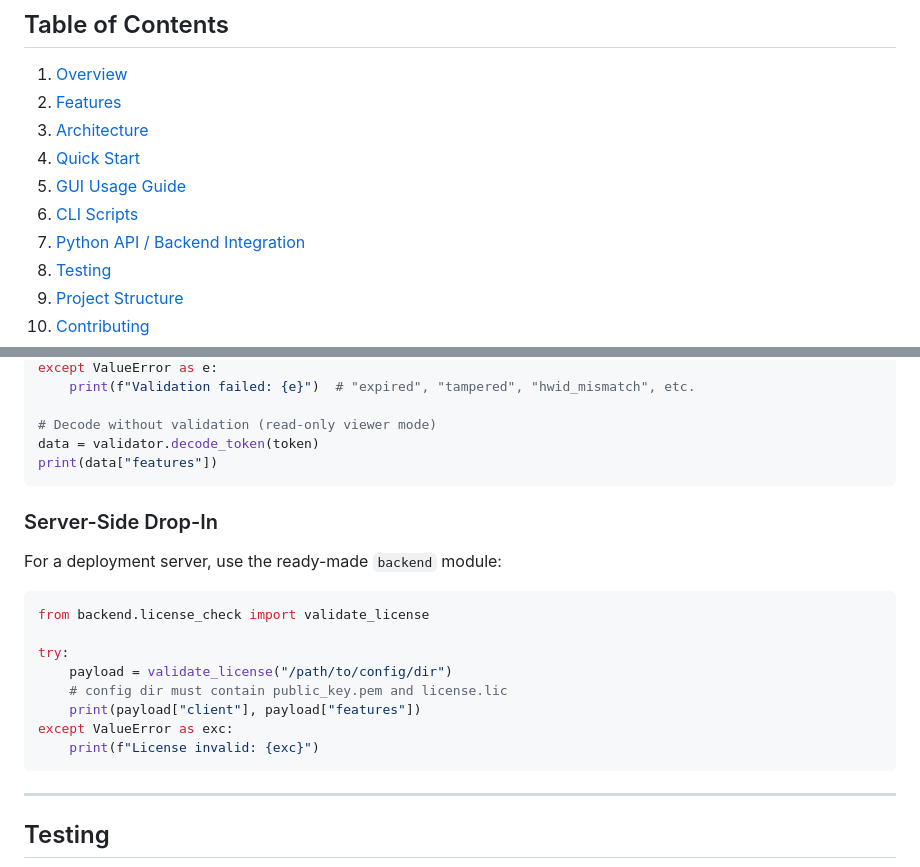
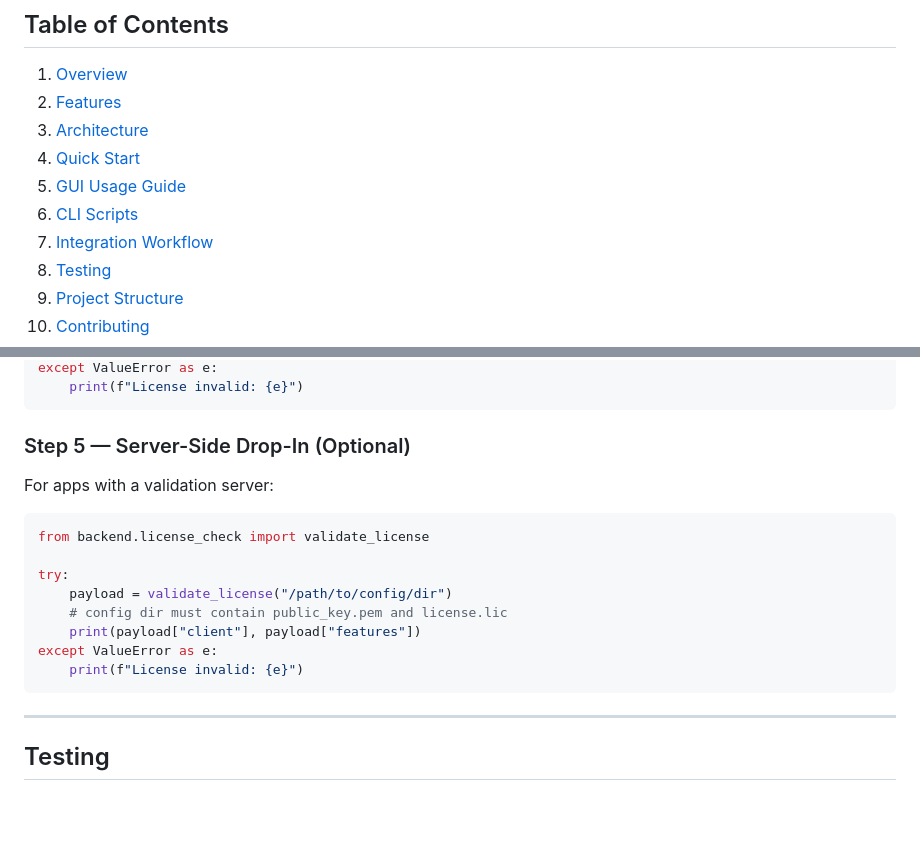
Before and after one commit to Ramzi-Hadrouk/py-rizmi, a Markdown page: README.md, 2 parts joined by grey strips. Drawn GitHub-style; blank space fills up the shorter version.

Commit message:
docs: replace Python API reference with comprehensive integration workflow guide in README.md

````diff
--- a/README.md
+++ b/README.md
@@ -19,7 +19,7 @@
 4. [Quick Start](#quick-start)
 5. [GUI Usage Guide](#gui-usage-guide)
 6. [CLI Scripts](#cli-scripts)
-7. [Python API / Backend Integration](#python-api--backend-integration)
+7. [Integration Workflow](#integration-workflow--from-start-to-finish)
 8. [Testing](#testing)
 9. [Project Structure](#project-structure)
 10. [Contributing](#contributing)
@@ -292,14 +271,10 @@ try:
 except ValueError as e:
-    print(f"Validation failed: {e}")  # "expired", "tampered", "hwid_mismatch", etc.
-
-# Decode without validation (read-only viewer mode)
-data = validator.decode_token(token)
-print(data["features"])
+    print(f"License invalid: {e}")
 ```
 
-### Server-Side Drop-In
+### Step 5 — Server-Side Drop-In (Optional)
 
-For a deployment server, use the ready-made `backend` module:
+For apps with a validation server:
 
 ```python
 from backend.license_check import validate_license
@@ -308,8 +283,8 @@ try:
     payload = validate_license("/path/to/config/dir")
     # config dir must contain public_key.pem and license.lic
     print(payload["client"], payload["features"])
-except ValueError as exc:
-    print(f"License invalid: {exc}")
+except ValueError as e:
+    print(f"License invalid: {e}")
 ```
 
 ---
````
Also changed, not shown: other parts of README.md (+46 -67 lines).
